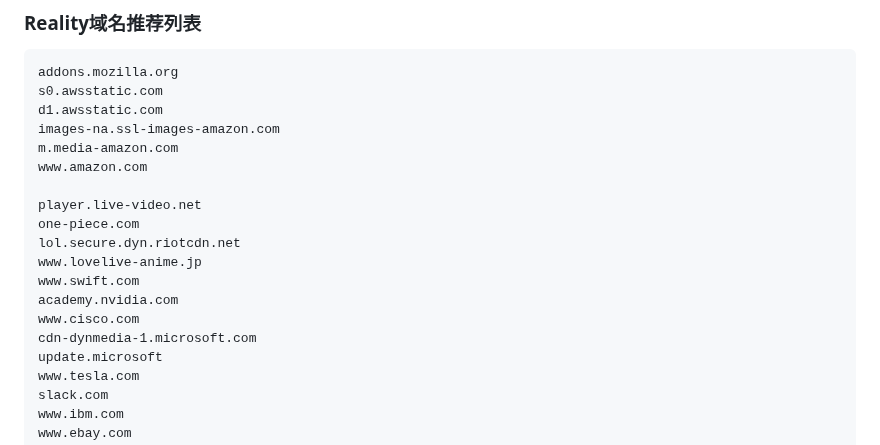
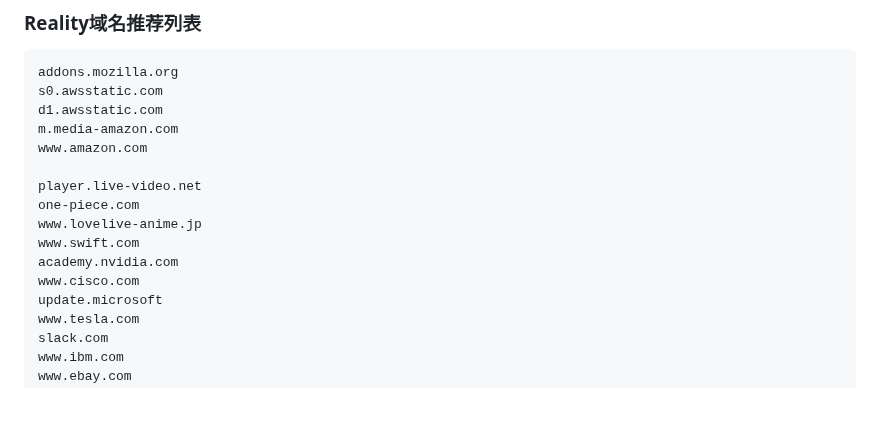
Before and after one commit to sky22333/Docker-Hub, a Markdown page: docker/docker xui.md, the part around the change. Rendered like a GitHub page; blank space fills up the shorter version.

```diff
--- a/docker/docker xui.md
+++ b/docker/docker xui.md
@@ -143,18 +143,15 @@ services:
 addons.mozilla.org
 s0.awsstatic.com
 d1.awsstatic.com
-images-na.ssl-images-amazon.com
 m.media-amazon.com
 www.amazon.com
 
 player.live-video.net
 one-piece.com
-lol.secure.dyn.riotcdn.net
 www.lovelive-anime.jp
 www.swift.com
 academy.nvidia.com
 www.cisco.com
-cdn-dynmedia-1.microsoft.com
 update.microsoft
 www.tesla.com
 slack.com
```
